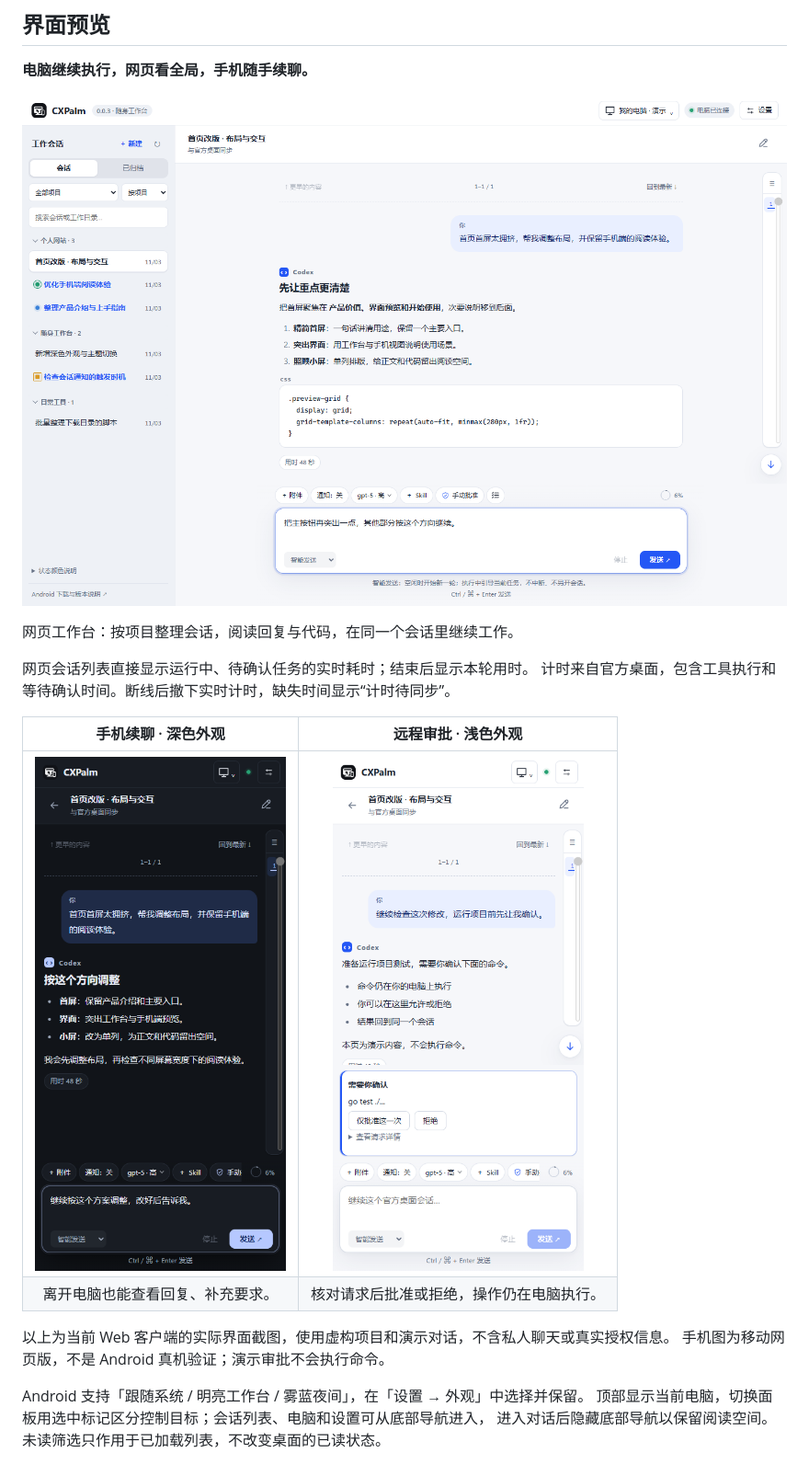
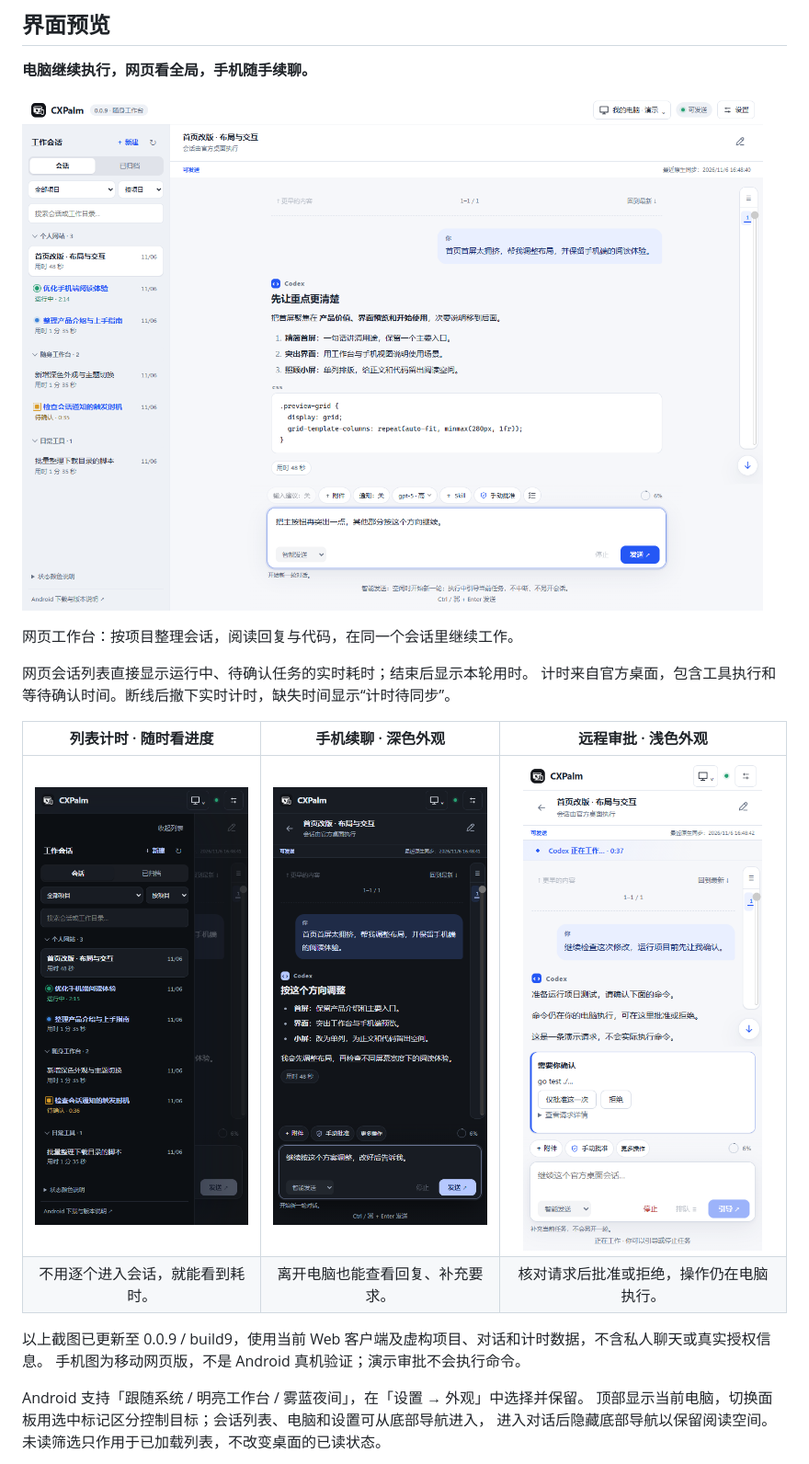
Before and after one commit to 702165405/CXPalm, a Markdown page: README.md, the part around the change printed below. Shown: that part at 92% size. GitHub-like rendering; pictures changed too: docs/images/mobile-approval.png, docs/images/mobile-conversation.png, docs/images/mobile-list-runtime.png (added).

Commit message:
docs: refresh build9 screenshots and show mobile list runtime

```diff
--- a/README.md
+++ b/README.md
@@ -20,12 +20,12 @@ Web / Android / 桌面网关 **0.0.9 / build9** · 独立项目，非 OpenAI 官
 网页会话列表直接显示运行中、待确认任务的实时耗时；结束后显示本轮用时。
 计时来自官方桌面，包含工具执行和等待确认时间。断线后撤下实时计时，缺失时间显示“计时待同步”。
 
-| 手机续聊 · 深色外观 | 远程审批 · 浅色外观 |
-| :---: | :---: |
-| <img src="docs/images/mobile-conversation.png" width="360" alt="CXPalm 移动网页版：阅读电脑上的会话，在底部输入消息继续对话"> | <img src="docs/images/mobile-approval.png" width="360" alt="CXPalm 移动网页版：查看待执行命令，选择仅批准这一次或拒绝"> |
-| 离开电脑也能查看回复、补充要求。 | 核对请求后批准或拒绝，操作仍在电脑执行。 |
+| 列表计时 · 随时看进度 | 手机续聊 · 深色外观 | 远程审批 · 浅色外观 |
+| :---: | :---: | :---: |
+| <img src="docs/images/mobile-list-runtime.png" width="260" alt="CXPalm 0.0.9 移动网页会话列表：直接查看运行中、待确认和已结束任务的用时"> | <img src="docs/images/mobile-conversation.png" width="260" alt="CXPalm 0.0.9 移动网页版：阅读电脑上的会话，在底部输入消息继续对话"> | <img src="docs/images/mobile-approval.png" width="260" alt="CXPalm 0.0.9 移动网页版：查看待执行命令，选择仅批准这一次或拒绝"> |
+| 不用逐个进入会话，就能看到耗时。 | 离开电脑也能查看回复、补充要求。 | 核对请求后批准或拒绝，操作仍在电脑执行。 |
 
-以上为当前 Web 客户端的实际界面截图，使用虚构项目和演示对话，不含私人聊天或真实授权信息。
+以上截图已更新至 0.0.9 / build9，使用当前 Web 客户端及虚构项目、对话和计时数据，不含私人聊天或真实授权信息。
 手机图为移动网页版，不是 Android 真机验证；演示审批不会执行命令。
 
 Android 支持「跟随系统 / 明亮工作台 / 雾蓝夜间」，在「设置 → 外观」中选择并保留。
```
Also changed, not shown: other parts of README.md (+1 -1 lines), VERIFICATION.md (+6 -0 lines).
